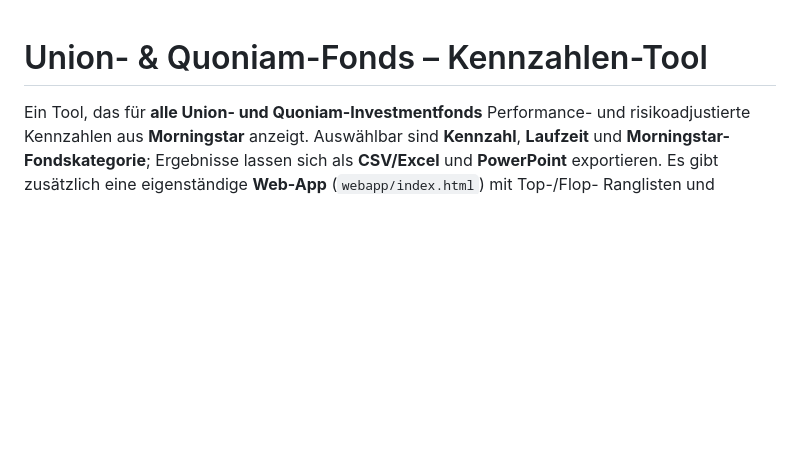
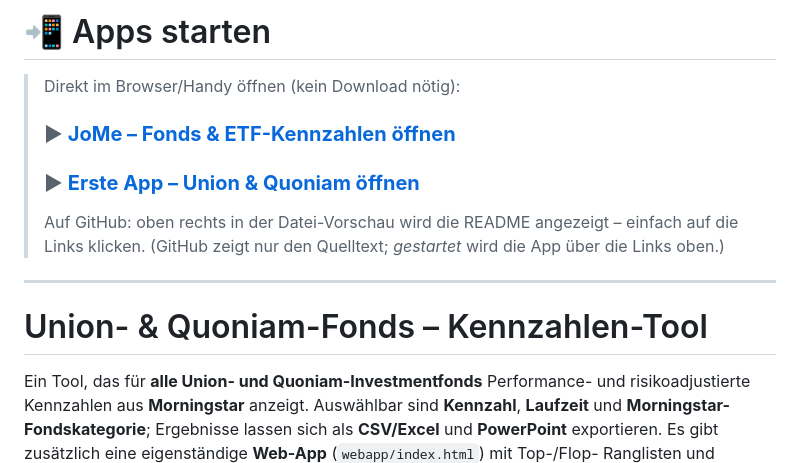
Before and after one commit to johannesmerkl1982-dotcom/Johannes1, a Markdown page: README.md, the part around the change. Rendered like a GitHub page; blank space fills up the shorter version.

Commit message:
README: anklickbare Start-Links zu JoMe und erster App (GitHub-Startseite)
https://claude.ai/code/session_015qrMDbDvafE1FodXSx3ujF

```diff
--- a/README.md
+++ b/README.md
@@ -1,3 +1,16 @@
+# 📲 Apps starten
+
+> Direkt im Browser/Handy öffnen (kein Download nötig):
+>
+> ### ▶ **[JoMe – Fonds & ETF-Kennzahlen öffnen](https://johannesmerkl1982-dotcom.github.io/Johannes1/jome/)**
+> ### ▶ **[Erste App – Union & Quoniam öffnen](https://johannesmerkl1982-dotcom.github.io/Johannes1/)**
+>
+> Auf GitHub: oben rechts in der Datei-Vorschau wird die README angezeigt – einfach
+> auf die Links klicken. (GitHub zeigt nur den Quelltext; *gestartet* wird die App
+> über die Links oben.)
+
+---
+
 # Union- & Quoniam-Fonds – Kennzahlen-Tool
 
 Ein Tool, das für **alle Union- und Quoniam-Investmentfonds**
```
